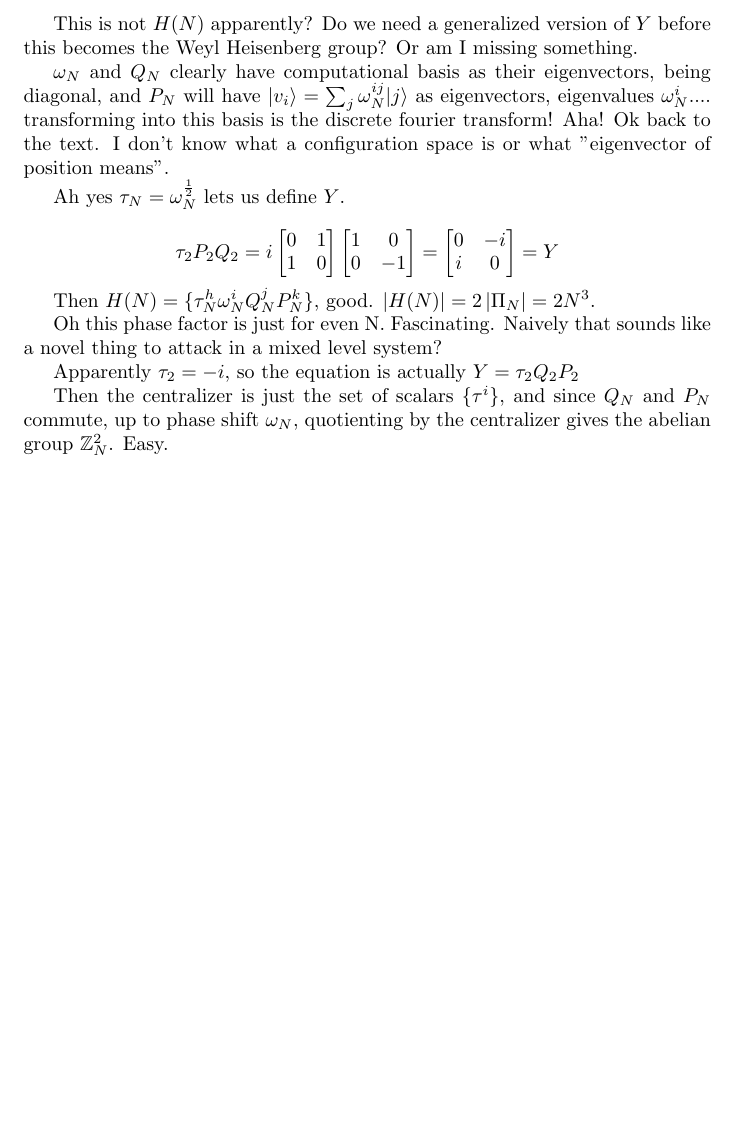
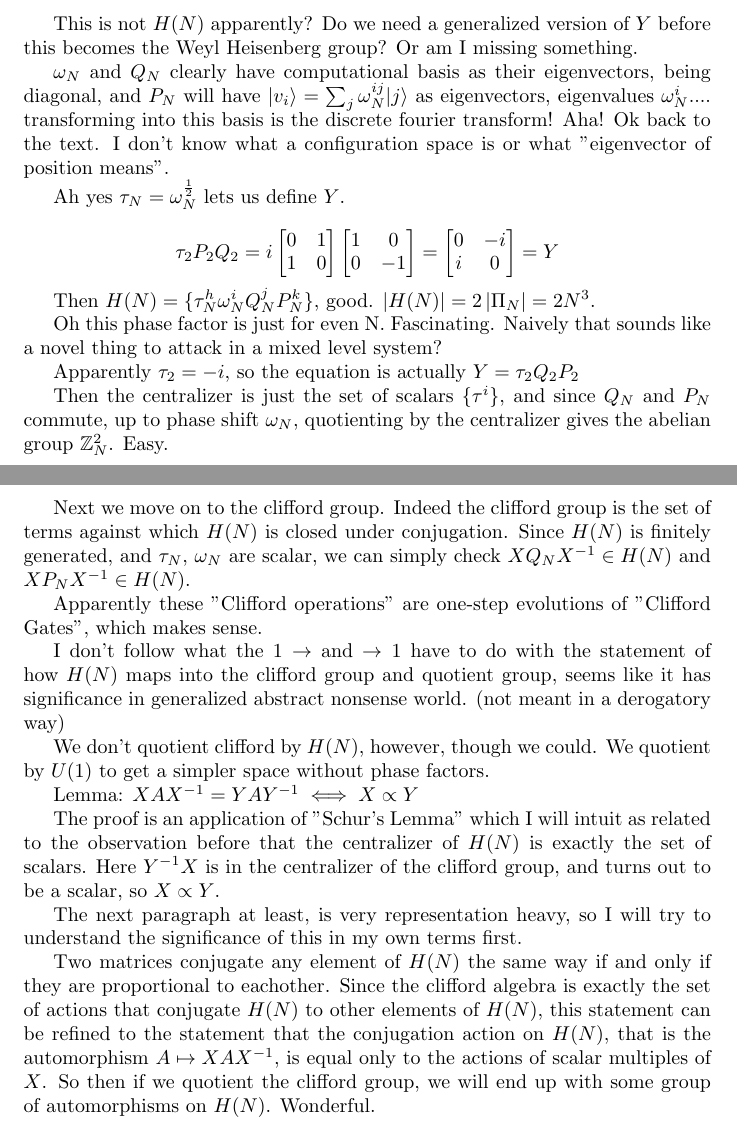
Before and after one commit to spiveeworks/quantum-binary-ternary, a LaTeX document (reading.tex): part of the page before the commit and two parts of pages 1 and 2 of 2 after it, the two joined at a grey line, cut so that both start at the same text, the shorter picture padded with empty space. Compiled offline with pdfLaTeX.

Commit message:
little more, lemma from Tolar

```diff
--- a/reading.tex
+++ b/reading.tex
@@ -75,4 +75,21 @@ Apparently $\tau_2 = -i$, so the equation is actually $Y = \tau_2 Q_2 P_2$
 
 Then the centralizer is just the set of scalars $\{\tau^i\}$, and since $Q_N$ and $P_N$ commute, up to phase shift $\omega_N$, quotienting by the centralizer gives the abelian group $\mathbb{Z}_N^2$. Easy.
 
+Next we move on to the clifford group.
+Indeed the clifford group is the set of terms against which $H(N)$ is closed under conjugation. Since $H(N)$ is finitely generated, and $\tau_N$, $\omega_N$ are scalar, we can simply check $XQ_NX^{-1} \in H(N)$ and $XP_NX^{-1} \in H(N)$.
+
+Apparently these "Clifford operations" are one-step evolutions of "Clifford Gates", which makes sense.
+
+I don't follow what the $1 \to$ and $\to 1$ have to do with the statement of how $H(N)$ maps into the clifford group and quotient group, seems like it has significance in generalized abstract nonsense world. (not meant in a derogatory way)
+
+We don't quotient clifford by $H(N)$, however, though we could. We quotient by $U(1)$ to get a simpler space without phase factors.
+
+Lemma: $XAX^{-1} = YAY^{-1} \iff X \propto Y$
+
+The proof is an application of "Schur's Lemma" which I will intuit as related to the observation before that the centralizer of $H(N)$ is exactly the set of scalars. Here $Y^{-1}X$ is in the centralizer of the clifford group, and turns out to be a scalar, so $X \propto Y$.
+
+The next paragraph at least, is very representation heavy, so I will try to understand the significance of this in my own terms first.
+
+Two matrices conjugate any element of $H(N)$ the same way if and only if they are proportional to eachother. Since the clifford algebra is exactly the set of actions that conjugate $H(N)$ to other elements of $H(N)$, this statement can be refined to the statement that the conjugation action on $H(N)$, that is the automorphism $A \mapsto XAX^{-1}$, is equal only to the actions of scalar multiples of $X$. So then if we quotient the clifford group, we will end up with some group of automorphisms on $H(N)$. Wonderful.
+
 \end{document}
```
Also changed, not shown: reading.pdf.
